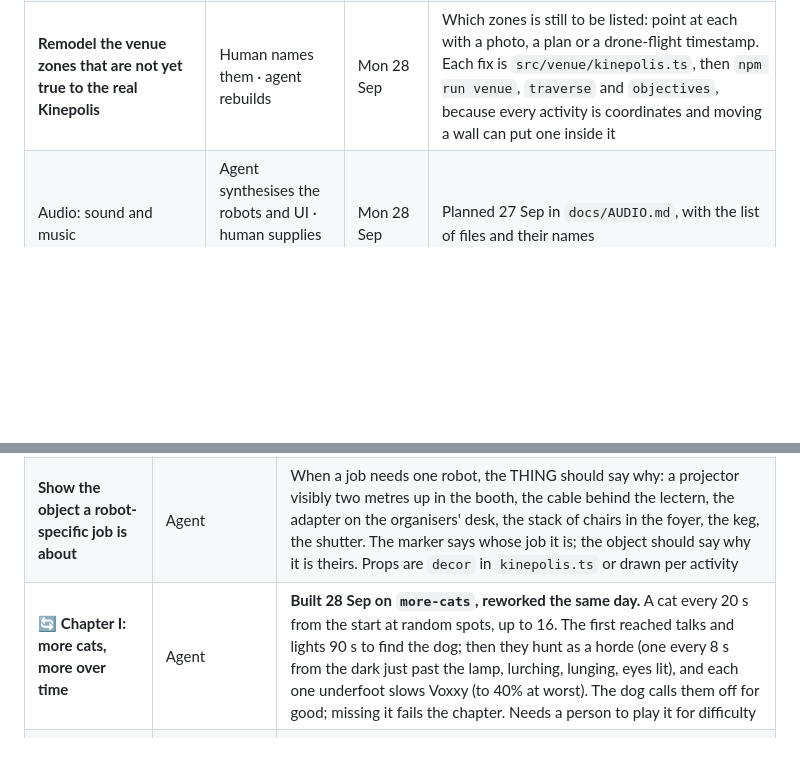
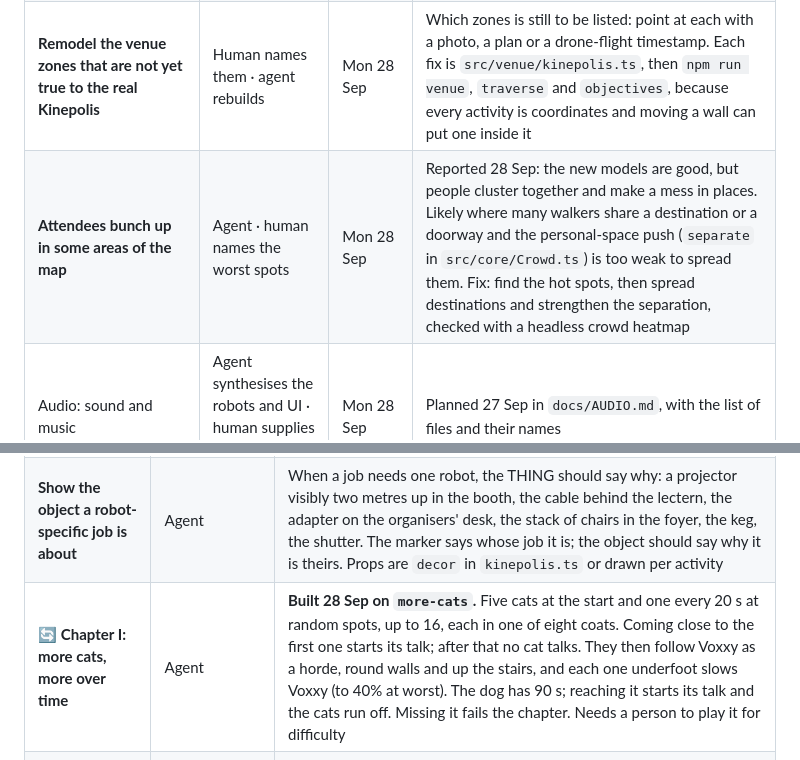
Before and after one commit to LoMagnette/ghost-light, a Markdown page: STATUS.md, 2 parts joined by grey strips. Rendered like a GitHub page; blank space fills up the shorter version.

```diff
--- a/STATUS.md
+++ b/STATUS.md
@@ -96,6 +99,7 @@ pie showData
 | **First submission** ❓ | Human | was Fri 25 Sep | Tick this if it went in. If not, submit today: the most recent entry is judged, so an early one is free insurance |
 | Play Chapter II and III end to end | Human | Sun 27 Sep | Is II fair with two robots and one pair of hands? Is III still "you cannot do all of it" at nine? |
 | **Remodel the venue zones that are not yet true to the real Kinepolis** | Human names them · agent rebuilds | Mon 28 Sep | Which zones is still to be listed: point at each with a photo, a plan or a drone-flight timestamp. Each fix is `src/venue/kinepolis.ts`, then `npm run venue`, `traverse` and `objectives`, because every activity is coordinates and moving a wall can put one inside it |
+| **Attendees bunch up in some areas of the map** | Agent · human names the worst spots | Mon 28 Sep | Reported 28 Sep: the new models are good, but people cluster together and make a mess in places. Likely where many walkers share a destination or a doorway and the personal-space push (`separate` in `src/core/Crowd.ts`) is too weak to spread them. Fix: find the hot spots, then spread destinations and strengthen the separation, checked with a headless crowd heatmap |
 | Audio: sound and music | Agent synthesises the robots and UI · human supplies ambience and music | Mon 28 Sep | Planned 27 Sep in `docs/AUDIO.md`, with the list of files and their names |
 | Playtest with a stranger, in complete silence | Human | Tue 29 Sep | The 15 playability points |
 | Tune from the playtest | Agent | Tue 29 Sep | Windows, clocks, anything a stranger got stuck on |
@@ -109,7 +113,7 @@ pie showData
 |---|---|---|
 | **Better story content for Chapter II** | Human · agent | The corridor conversations and the breakdowns carry the chapter now, but not a story of their own. What is JavaPolis 2006 about, for the two robots who just fell into it? Worth deciding before the dialogue pass below, which would rewrite the same lines |
 | **Show the object a robot-specific job is about** | Agent | When a job needs one robot, the THING should say why: a projector visibly two metres up in the booth, the cable behind the lectern, the adapter on the organisers' desk, the stack of chairs in the foyer, the keg, the shutter. The marker says whose job it is; the object should say why it is theirs. Props are `decor` in `kinepolis.ts` or drawn per activity |
-| 🔄 **Chapter I: more cats, more over time** | Agent | **Built 28 Sep on `more-cats`, reworked the same day.** A cat every 20 s from the start at random spots, up to 16. The first reached talks and lights 90 s to find the dog; then they hunt as a horde (one every 8 s from the dark just past the lamp, lurching, lunging, eyes lit), and each one underfoot slows Voxxy (to 40% at worst). The dog calls them off for good; missing it fails the chapter. Needs a person to play it for difficulty |
+| 🔄 **Chapter I: more cats, more over time** | Agent | **Built 28 Sep on `more-cats`.** Five cats at the start and one every 20 s at random spots, up to 16, each in one of eight coats. Coming close to the first one starts its talk; after that no cat talks. They then follow Voxxy as a horde, round walls and up the stairs, and each one underfoot slows Voxxy (to 40% at worst). The dog has 90 s; reaching it starts its talk and the cats run off. Missing it fails the chapter. Needs a person to play it for difficulty |
 | **Tune the dialogue against real transcripts** | Human supplies transcripts · agent rewrites | Make each speaker sound like themselves: cadence, phrasing, what they tend to talk about. The rules stay: nothing put in anyone's mouth that is not plainly true of their public work, and Chapter II stays era-locked around 2006. The sandbox cannot browse, so transcripts or links come from the host; each source is logged in `docs/PROMPTS.md` |
 
 ### Small, whenever there is a gap
```
Also changed, not shown: other parts of STATUS.md (+15 -12 lines).
